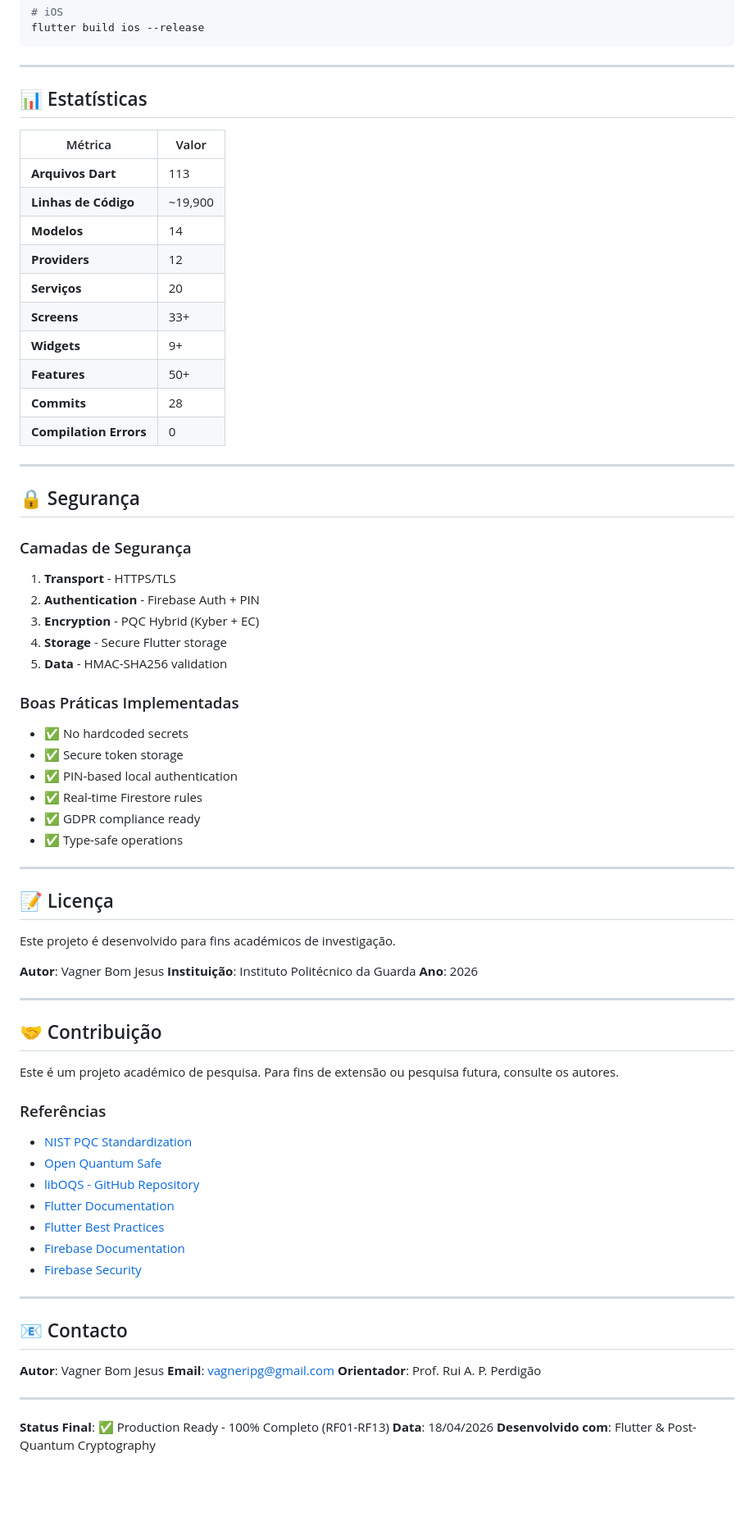
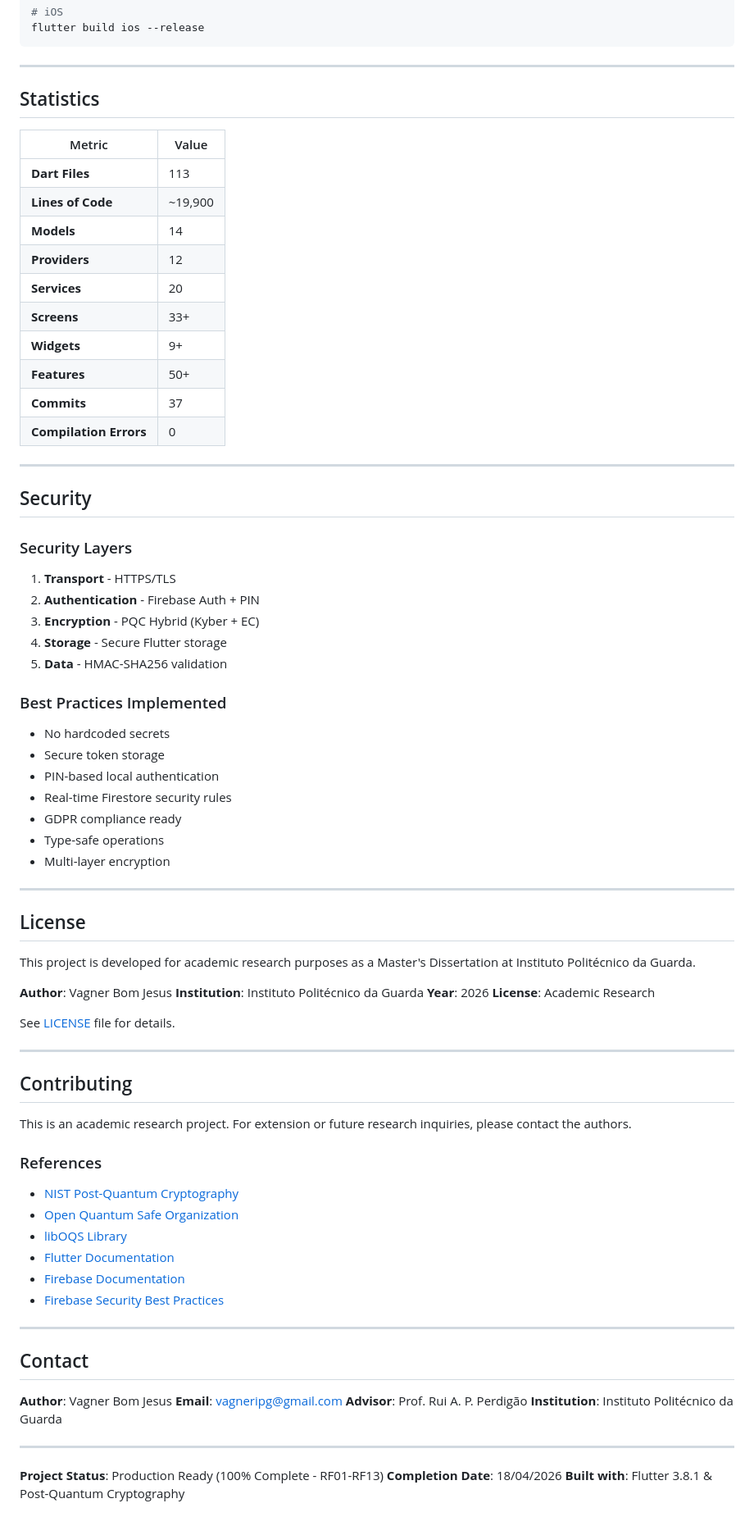
Before and after one commit to VagnerBomJesus/BJBank, a Markdown page: README.md, the part around one of its changes. Shown at 82% size. Rendered like a GitHub page; blank space fills up the shorter version.

```diff
--- a/README.md
+++ b/README.md
@@ -305,75 +306,79 @@ flutter build ios --release
 
 ---
 
-## 📊 Estatísticas
+## Statistics
 
-| Métrica | Valor |
-|---------|-------|
-| **Arquivos Dart** | 113 |
-| **Linhas de Código** | ~19,900 |
-| **Modelos** | 14 |
+| Metric | Value |
+|--------|-------|
+| **Dart Files** | 113 |
+| **Lines of Code** | ~19,900 |
+| **Models** | 14 |
 | **Providers** | 12 |
-| **Serviços** | 20 |
+| **Services** | 20 |
 | **Screens** | 33+ |
 | **Widgets** | 9+ |
 | **Features** | 50+ |
-| **Commits** | 28 |
+| **Commits** | 37 |
 | **Compilation Errors** | 0 |
 
 ---
 
-## 🔒 Segurança
+## Security
 
-### Camadas de Segurança
+### Security Layers
 1. **Transport** - HTTPS/TLS
 2. **Authentication** - Firebase Auth + PIN
 3. **Encryption** - PQC Hybrid (Kyber + EC)
 4. **Storage** - Secure Flutter storage
 5. **Data** - HMAC-SHA256 validation
 
-### Boas Práticas Implementadas
-- ✅ No hardcoded secrets
-- ✅ Secure token storage
-- ✅ PIN-based local authentication
-- ✅ Real-time Firestore rules
-- ✅ GDPR compliance ready
-- ✅ Type-safe operations
+### Best Practices Implemented
+- No hardcoded secrets
+- Secure token storage
+- PIN-based local authentication
+- Real-time Firestore security rules
+- GDPR compliance ready
+- Type-safe operations
+- Multi-layer encryption
 
 ---
 
-## 📝 Licença
+## License
 
-Este projeto é desenvolvido para fins académicos de investigação.
+This project is developed for academic research purposes as a Master's Dissertation at Instituto Politécnico da Guarda.
 
-**Autor**: Vagner Bom Jesus
-**Instituição**: Instituto Politécnico da Guarda
-**Ano**: 2026
+**Author**: Vagner Bom Jesus
+**Institution**: Instituto Politécnico da Guarda
+**Year**: 2026
+**License**: Academic Research
+
+See [LICENSE](./LICENSE) file for details.
 
 ---
 
-## 🤝 Contribuição
+## Contributing
 
-Este é um projeto académico de pesquisa. Para fins de extensão ou pesquisa futura, consulte os autores.
+This is an academic research project. For extension or future research inquiries, please contact the authors.
 
-### Referências
-- [NIST PQC Standardization](https://csrc.nist.gov/projects/post-quantum-cryptography)
-- [Open Quantum Safe](https://openquantumsafe.org/)
-- [libOQS - GitHub Repository](https://github.com/open-quantum-safe/liboqs)
+### References
+- [NIST Post-Quantum Cryptography](https://csrc.nist.gov/projects/post-quantum-cryptography)
+- [Open Quantum Safe Organization](https://openquantumsafe.org/)
+- [libOQS Library](https://github.com/open-quantum-safe/liboqs)
 - [Flutter Documentation](https://docs.flutter.dev/)
-- [Flutter Best Practices](https://docs.flutter.dev/)
 - [Firebase Documentation](https://firebase.google.com/docs)
-- [Firebase Security](https://firebase.google.com/docs/security)
+- [Firebase Security Best Practices](https://firebase.google.com/docs/security)
 
 ---
 
-## 📧 Contacto
+## Contact
 
-**Autor**: Vagner Bom Jesus
+**Author**: Vagner Bom Jesus
 **Email**: vagneripg@gmail.com
-**Orientador**: Prof. Rui A. P. Perdigão
+**Advisor**: Prof. Rui A. P. Perdigão
+**Institution**: Instituto Politécnico da Guarda
 
 ---
 
-**Status Final**: ✅ Production Ready - 100% Completo (RF01-RF13)
-**Data**: 18/04/2026
-**Desenvolvido com**: Flutter & Post-Quantum Cryptography
+**Project Status**: Production Ready (100% Complete - RF01-RF13)
+**Completion Date**: 18/04/2026
+**Built with**: Flutter 3.8.1 & Post-Quantum Cryptography
```
Also changed, not shown: other parts of README.md (+101 -100 lines).
